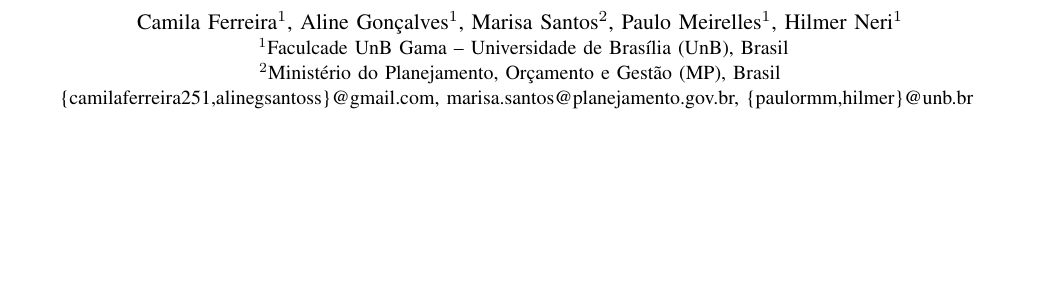
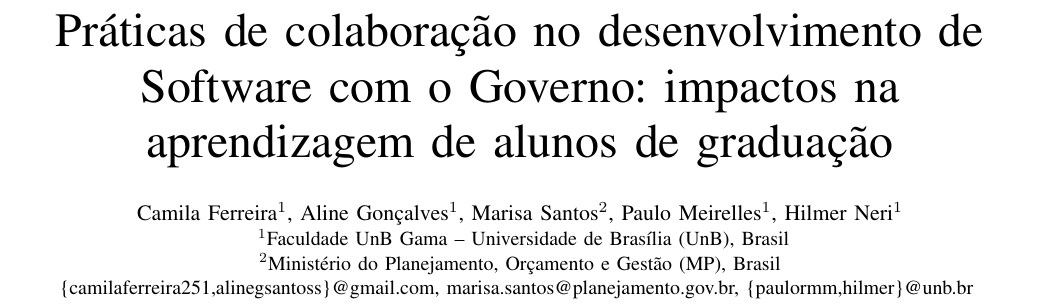
Before and after one commit to camilaferreira251/artigoFESS2014, a LaTeX paper (NSPB-FEES2014.tex): part of page 1 of 4, cut at the place of the change, the shorter picture padded with empty space. Compiled offline with pdfLaTeX.

Commit message:
modificando o título e ordem da seção

```diff
--- a/NSPB-FEES2014.tex
+++ b/NSPB-FEES2014.tex
@@ -15,12 +15,12 @@
 \usepackage[pdftex]{graphicx}
 \DeclareGraphicsExtensions{.png}
 
-\title{Educação em Engenharia de Software no contexto do Projeto do Novo Portal do Software Público}
+\title{Práticas de colaboração no desenvolvimento de Software com o Governo: impactos na aprendizagem de alunos de graduação}
 
 \author{
 	\IEEEauthorblockN{Camila Ferreira$^1$, Aline Gonçalves$^1$, Marisa Santos$^2$, Paulo Meirelles$^1$, Hilmer Neri$^1$}
 	\IEEEauthorblockA{
-		$^1$Faculcade UnB Gama -- Universidade de Brasília (UnB), Brasil\\
+		$^1$Faculdade UnB Gama -- Universidade de Brasília (UnB), Brasil\\
 		$^2$Ministério do Planejamento, Orçamento e Gestão (MP), Brasil\\
 		\{camilaferreira251,alinegsantoss\}@gmail.com, marisa.santos@planejamento.gov.br, \{paulormm,hilmer\}@unb.br
 	}
```
Also changed, not shown: NSPB-FEES2014.tex (4 more changed lines).
